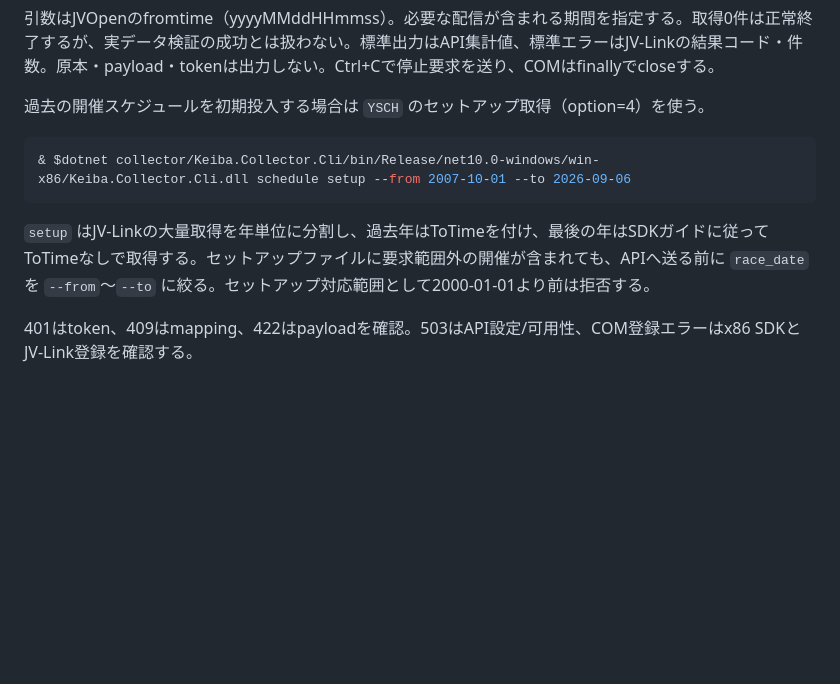
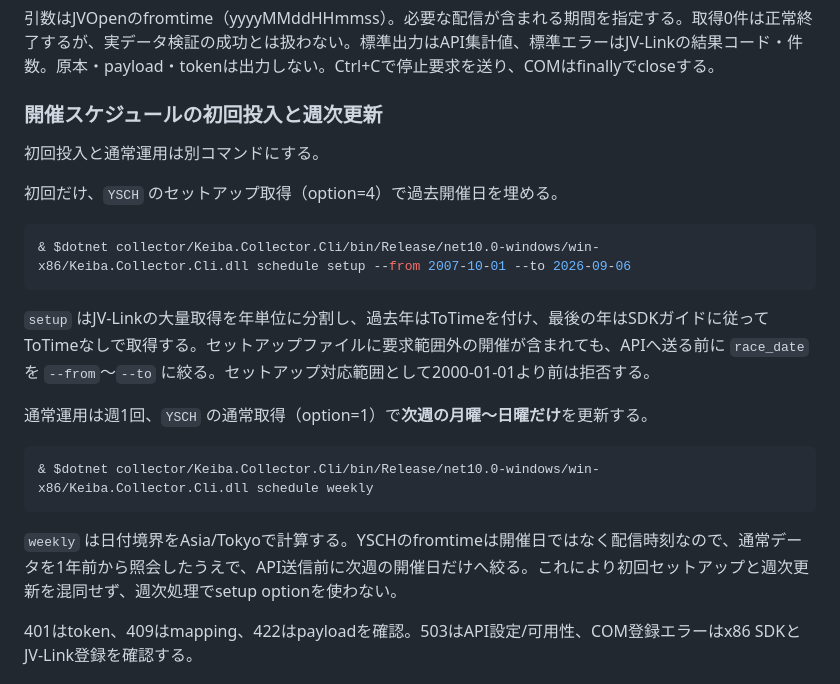
Before and after one commit to d-engineer92/keiba, a Markdown page: collector/README.md, the part around the change. Drawn GitHub-style; blank space fills up the shorter version.

Commit message:
Document initial setup and weekly schedule refresh

````diff
--- a/collector/README.md
+++ b/collector/README.md
@@ -31,13 +31,25 @@ try {
 
 引数はJVOpenのfromtime（yyyyMMddHHmmss）。必要な配信が含まれる期間を指定する。取得0件は正常終了するが、実データ検証の成功とは扱わない。標準出力はAPI集計値、標準エラーはJV-Linkの結果コード・件数。原本・payload・tokenは出力しない。Ctrl+Cで停止要求を送り、COMはfinallyでcloseする。
 
-過去の開催スケジュールを初期投入する場合は `YSCH` のセットアップ取得（option=4）を使う。
+### 開催スケジュールの初回投入と週次更新
+
+初回投入と通常運用は別コマンドにする。
+
+初回だけ、`YSCH` のセットアップ取得（option=4）で過去開催日を埋める。
 
 ```powershell
 & $dotnet collector/Keiba.Collector.Cli/bin/Release/net10.0-windows/win-x86/Keiba.Collector.Cli.dll schedule setup --from 2007-10-01 --to 2026-09-06
 ```
 
 `setup` はJV-Linkの大量取得を年単位に分割し、過去年はToTimeを付け、最後の年はSDKガイドに従ってToTimeなしで取得する。セットアップファイルに要求範囲外の開催が含まれても、APIへ送る前に `race_date` を `--from`〜`--to` に絞る。セットアップ対応範囲として2000-01-01より前は拒否する。
+
+通常運用は週1回、`YSCH` の通常取得（option=1）で**次週の月曜〜日曜だけ**を更新する。
+
+```powershell
+& $dotnet collector/Keiba.Collector.Cli/bin/Release/net10.0-windows/win-x86/Keiba.Collector.Cli.dll schedule weekly
+```
+
+`weekly` は日付境界をAsia/Tokyoで計算する。YSCHのfromtimeは開催日ではなく配信時刻なので、通常データを1年前から照会したうえで、API送信前に次週の開催日だけへ絞る。これにより初回セットアップと週次更新を混同せず、週次処理でsetup optionを使わない。
 
 401はtoken、409はmapping、422はpayloadを確認。503はAPI設定/可用性、COM登録エラーはx86 SDKとJV-Link登録を確認する。
 
````
